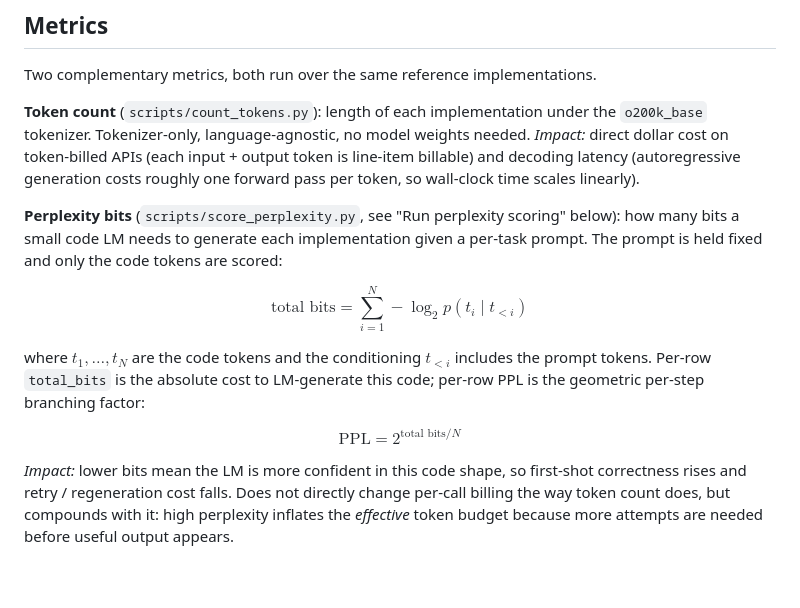
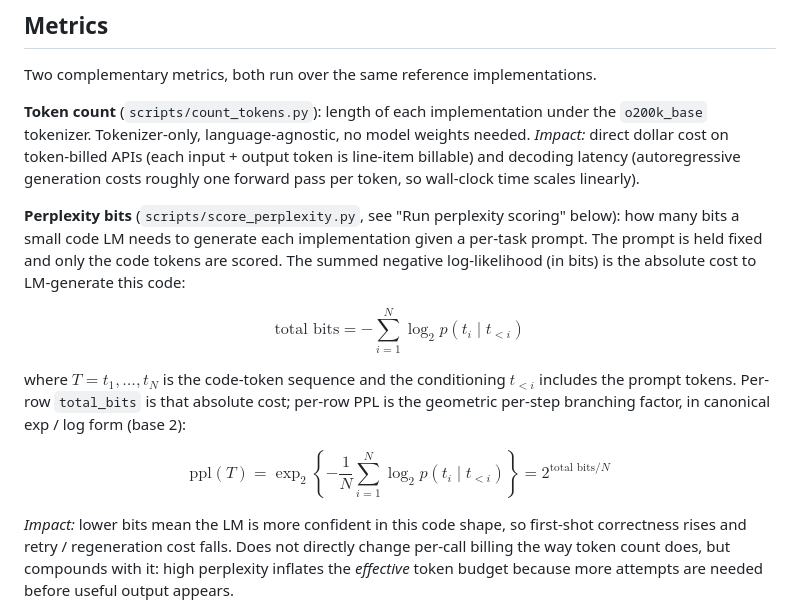
Before and after one commit to MaxGraey/token-langs-benchmark, a Markdown page: README.md, the part around the change. Rendered like a GitHub page; blank space fills up the shorter version.

Commit message:
docs: rewrite ppl formula in canonical form

```diff
--- a/README.md
+++ b/README.md
@@ -39,13 +39,13 @@ Two complementary metrics, both run over the same reference implementations.
 
 **Token count** (`scripts/count_tokens.py`): length of each implementation under the `o200k_base` tokenizer. Tokenizer-only, language-agnostic, no model weights needed. *Impact:* direct dollar cost on token-billed APIs (each input + output token is line-item billable) and decoding latency (autoregressive generation costs roughly one forward pass per token, so wall-clock time scales linearly).
 
-**Perplexity bits** (`scripts/score_perplexity.py`, see "Run perplexity scoring" below): how many bits a small code LM needs to generate each implementation given a per-task prompt. The prompt is held fixed and only the code tokens are scored:
+**Perplexity bits** (`scripts/score_perplexity.py`, see "Run perplexity scoring" below): how many bits a small code LM needs to generate each implementation given a per-task prompt. The prompt is held fixed and only the code tokens are scored. The summed negative log-likelihood (in bits) is the absolute cost to LM-generate this code:
 
-$$\text{total bits} = \sum_{i=1}^{N} -\log_2 p(t_i \mid t_{\lt i})$$
+$$\text{total bits} = -\sum_{i=1}^{N} \log_2 p(t_i \mid t_{\lt i})$$
 
-where $t_1, \ldots, t_N$ are the code tokens and the conditioning $t_{\lt i}$ includes the prompt tokens. Per-row `total_bits` is the absolute cost to LM-generate this code; per-row PPL is the geometric per-step branching factor:
+where $T = t_1, \ldots, t_N$ is the code-token sequence and the conditioning $t_{\lt i}$ includes the prompt tokens. Per-row `total_bits` is that absolute cost; per-row PPL is the geometric per-step branching factor, in canonical exp / log form (base 2):
 
-$$\text{PPL} = 2^{\text{total bits}/N}$$
+$$\text{ppl}(T) = \exp_2\left\lbrace -\frac{1}{N}\sum_{i=1}^{N} \log_2 p(t_i \mid t_{\lt i}) \right\rbrace = 2^{\text{total bits}/N}$$
 
 *Impact:* lower bits mean the LM is more confident in this code shape, so first-shot correctness rises and retry / regeneration cost falls. Does not directly change per-call billing the way token count does, but compounds with it: high perplexity inflates the *effective* token budget because more attempts are needed before useful output appears.
 
```
